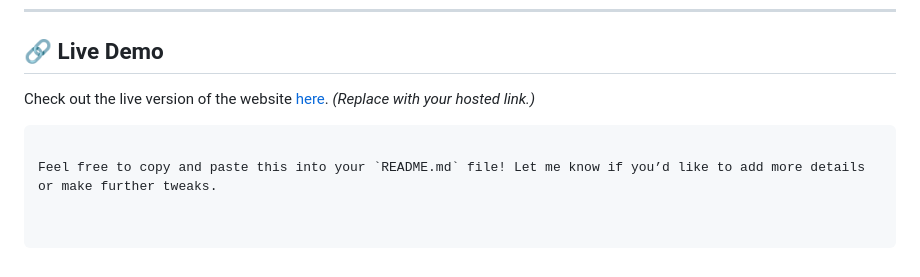
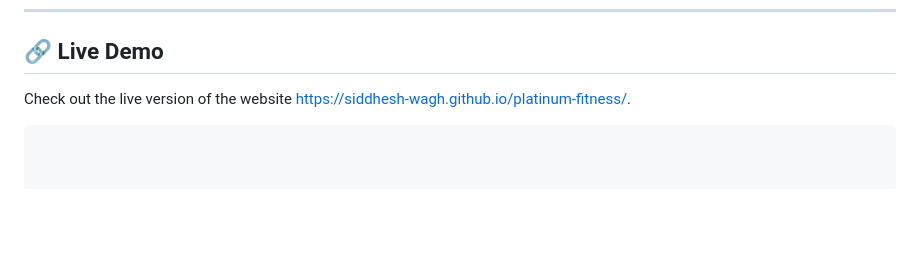
Before and after one commit to siddhesh-wagh/platinum-fitness, a Markdown page: README.md, the part around the change. Rendered like a GitHub page; blank space fills up the shorter version.

````diff
--- a/README.md
+++ b/README.md
@@ -109,7 +109,5 @@ This project is licensed under the MIT License. See the `LICENSE` file for detai
 
 ## 🔗 Live Demo
 
-Check out the live version of the website [here](#). *(Replace with your hosted link.)*
+Check out the live version of the website [https://siddhesh-wagh.github.io/platinum-fitness/](#).
 ```
-
-Feel free to copy and paste this into your `README.md` file! Let me know if you’d like to add more details or make further tweaks.
````
